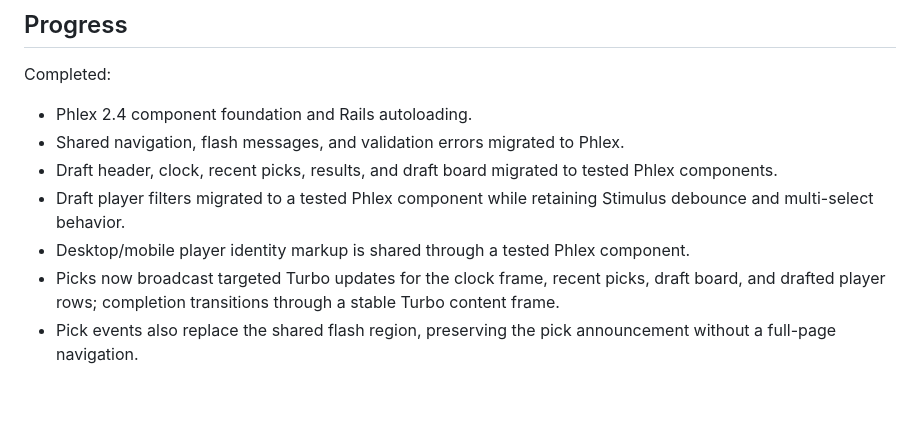
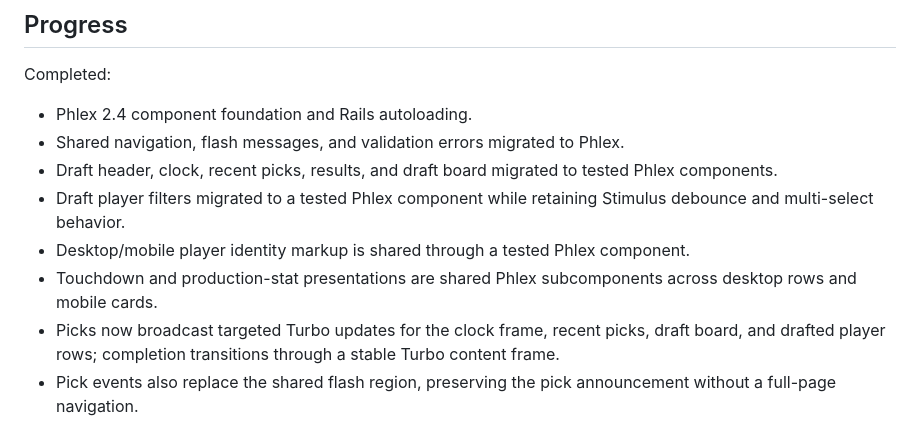
Before and after one commit to srolandmarshall/ffl-draft-2026, a Markdown page: docs/frontend_phlex_hotwire_plan.md, the part around the change. GitHub-like rendering; blank space fills up the shorter version.

Commit message:
Document reusable stat components

```diff
--- a/docs/frontend_phlex_hotwire_plan.md
+++ b/docs/frontend_phlex_hotwire_plan.md
@@ -82,6 +82,7 @@ Completed:
 - Draft header, clock, recent picks, results, and draft board migrated to tested Phlex components.
 - Draft player filters migrated to a tested Phlex component while retaining Stimulus debounce and multi-select behavior.
 - Desktop/mobile player identity markup is shared through a tested Phlex component.
+- Touchdown and production-stat presentations are shared Phlex subcomponents across desktop rows and mobile cards.
 - Picks now broadcast targeted Turbo updates for the clock frame, recent picks, draft board, and drafted player rows; completion transitions through a stable Turbo content frame.
 - Pick events also replace the shared flash region, preserving the pick announcement without a full-page navigation.
 - Multi-viewer integration coverage verifies pick convergence, stale duplicate rejection, Turbo-frame responses, and timer refresh broadcasts.
```
